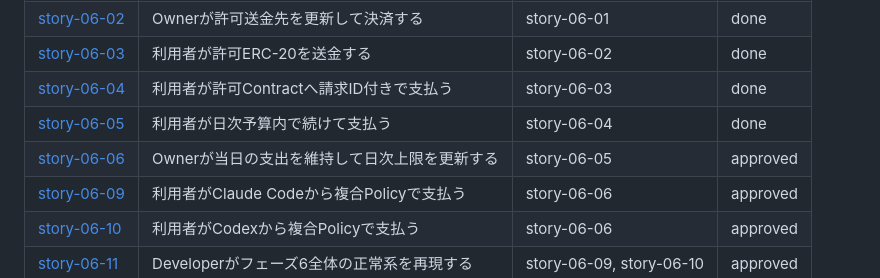
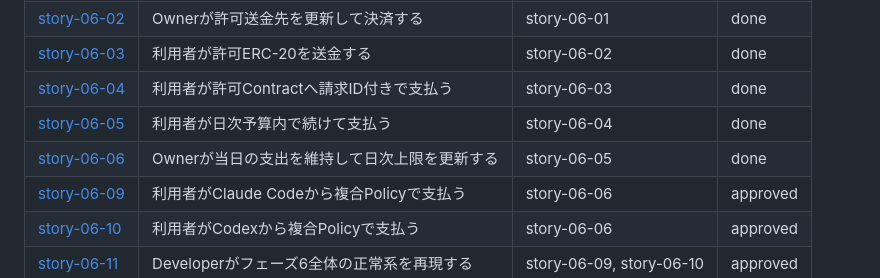
Before and after one commit to Komlock-lab/zk-policy-poc, a Markdown page: docs/epics/epic-06-multi-policy.md, the part around the change. GitHub-like rendering.

Commit message:
docs: complete story-06-06 after integrated verification

```diff
--- a/docs/epics/epic-06-multi-policy.md
+++ b/docs/epics/epic-06-multi-policy.md
@@ -105,7 +105,7 @@ AgentへPolicy本文、Owner Key、API Token、Proofを公開しない。MCPの
 | [story-06-03](../stories/epic-06/story-06-03-user-pays-allowed-erc20.md) | 利用者が許可ERC-20を送金する | story-06-02 | done |
 | [story-06-04](../stories/epic-06/story-06-04-user-pays-allowed-contract.md) | 利用者が許可Contractへ請求ID付きで支払う | story-06-03 | done |
 | [story-06-05](../stories/epic-06/story-06-05-user-pays-with-daily-budget.md) | 利用者が日次予算内で続けて支払う | story-06-04 | done |
-| [story-06-06](../stories/epic-06/story-06-06-owner-updates-daily-budget.md) | Ownerが当日の支出を維持して日次上限を更新する | story-06-05 | approved |
+| [story-06-06](../stories/epic-06/story-06-06-owner-updates-daily-budget.md) | Ownerが当日の支出を維持して日次上限を更新する | story-06-05 | done |
 | [story-06-09](../stories/epic-06/story-06-09-user-pays-with-claude-code.md) | 利用者がClaude Codeから複合Policyで支払う | story-06-06 | approved |
 | [story-06-10](../stories/epic-06/story-06-10-user-pays-with-codex.md) | 利用者がCodexから複合Policyで支払う | story-06-06 | approved |
 | [story-06-11](../stories/epic-06/story-06-11-developer-verifies-multi-policy.md) | Developerがフェーズ6全体の正常系を再現する | story-06-09, story-06-10 | approved |
```
Also changed, not shown: 1 other file.
